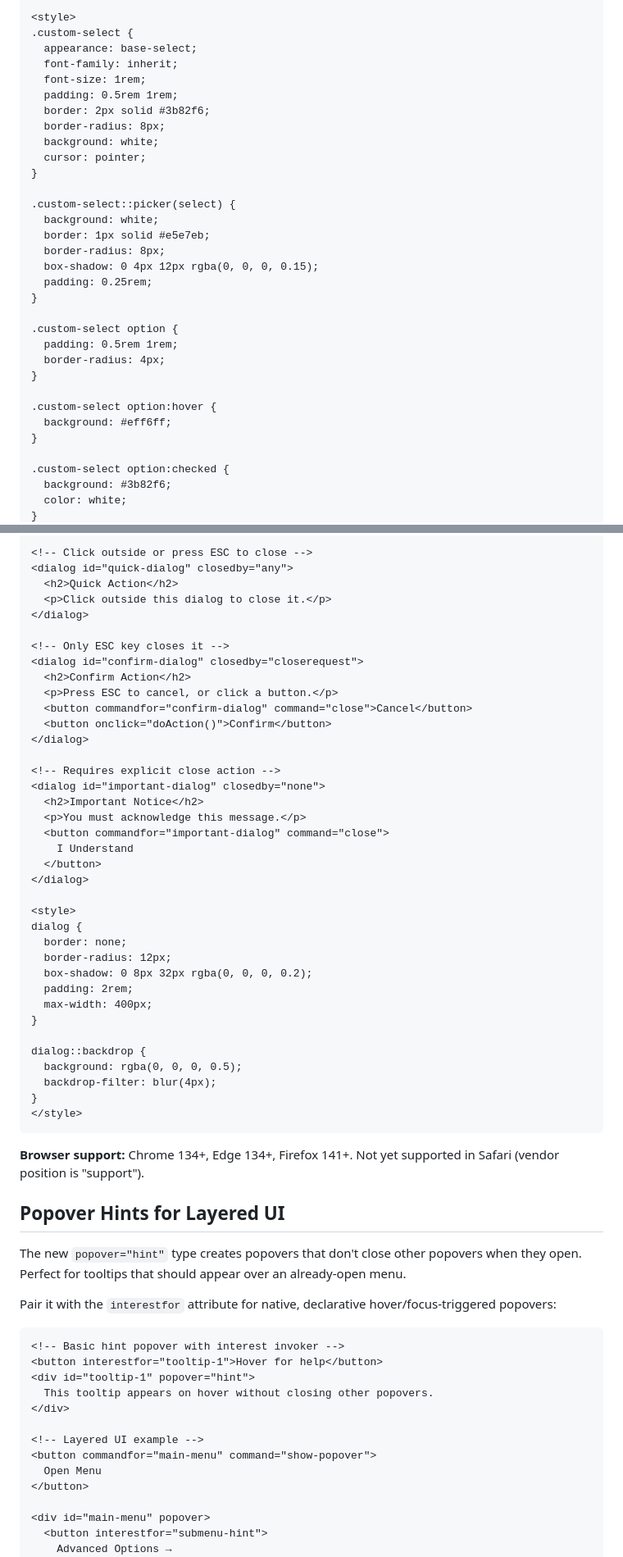
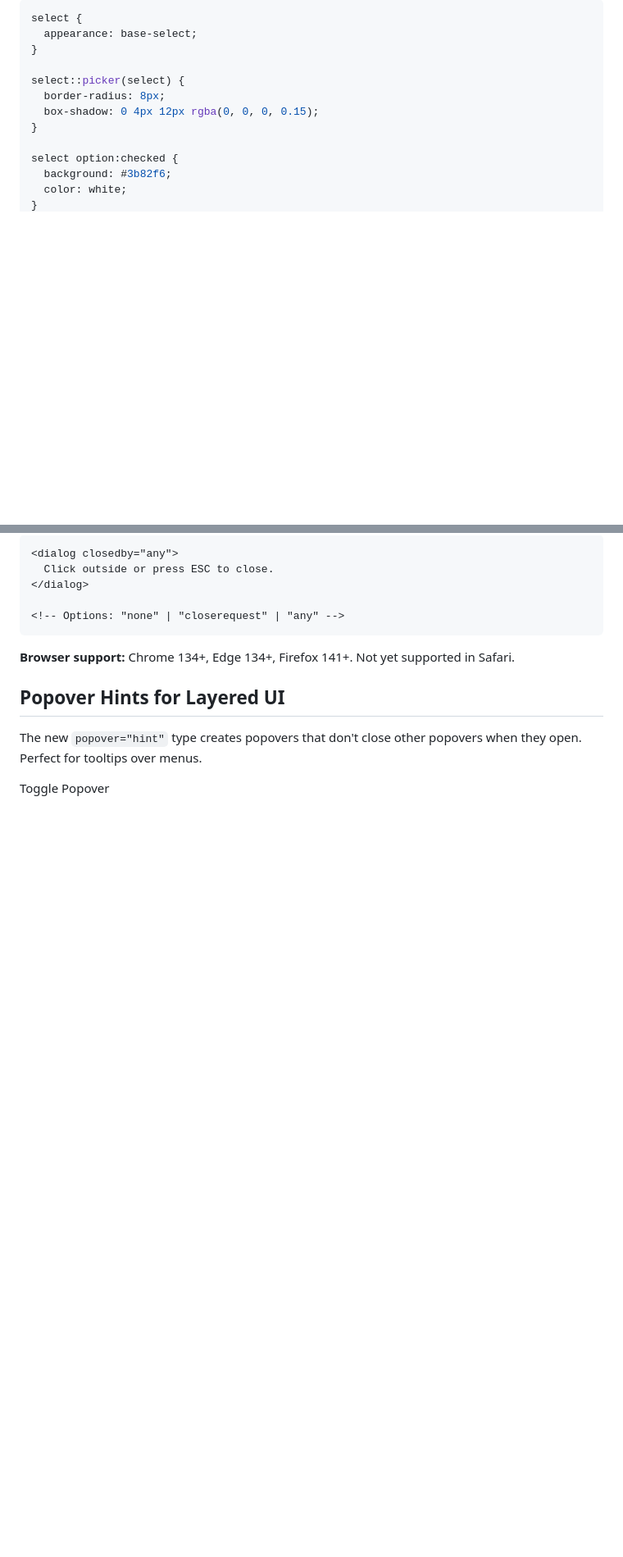
Before and after one commit to wusher/pages, a Markdown page: site/posts/2025-12-22-css-wrapped-2025.md, 2 parts joined by grey strips. Shown at 82% size. Rendered like a GitHub page; blank space fills up the shorter version.

````diff
--- a/site/posts/2025-12-22-css-wrapped-2025.md
+++ b/site/posts/2025-12-22-css-wrapped-2025.md
@@ -19,34 +20,15 @@ That era is ending. With `appearance: base-select`, you can now fully customize
 
-<style>
-.custom-select {
+```css
+select {
   appearance: base-select;
-  font-family: inherit;
-  font-size: 1rem;
-  padding: 0.5rem 1rem;
-  border: 2px solid #3b82f6;
-  border-radius: 8px;
-  background: white;
-  cursor: pointer;
 }
 
-.custom-select::picker(select) {
-  background: white;
-  border: 1px solid #e5e7eb;
+select::picker(select) {
   border-radius: 8px;
   box-shadow: 0 4px 12px rgba(0, 0, 0, 0.15);
-  padding: 0.25rem;
 }
 
-.custom-select option {
-  padding: 0.5rem 1rem;
-  border-radius: 4px;
-}
-
-.custom-select option:hover {
-  background: #eff6ff;
-}
-
-.custom-select option:checked {
+select option:checked {
   background: #3b82f6;
   color: white;
 }
@@ -254,64 +150,18 @@ Popovers brought the lovely light dismiss behavior—close by clicking outside o
 ```html
-<!-- Click outside or press ESC to close -->
-<dialog id="quick-dialog" closedby="any">
-  <h2>Quick Action</h2>
-  <p>Click outside this dialog to close it.</p>
+<dialog closedby="any">
+  Click outside or press ESC to close.
 </dialog>
 
-<!-- Only ESC key closes it -->
-<dialog id="confirm-dialog" closedby="closerequest">
-  <h2>Confirm Action</h2>
-  <p>Press ESC to cancel, or click a button.</p>
-  <button commandfor="confirm-dialog" command="close">Cancel</button>
-  <button onclick="doAction()">Confirm</button>
-</dialog>
-
-<!-- Requires explicit close action -->
-<dialog id="important-dialog" closedby="none">
-  <h2>Important Notice</h2>
-  <p>You must acknowledge this message.</p>
-  <button commandfor="important-dialog" command="close">
-    I Understand
-  </button>
-</dialog>
-
-<style>
-dialog {
-  border: none;
-  border-radius: 12px;
-  box-shadow: 0 8px 32px rgba(0, 0, 0, 0.2);
-  padding: 2rem;
-  max-width: 400px;
-}
-
-dialog::backdrop {
-  background: rgba(0, 0, 0, 0.5);
-  backdrop-filter: blur(4px);
-}
-</style>
+<!-- Options: "none" | "closerequest" | "any" -->
 ```
 
-**Browser support:** Chrome 134+, Edge 134+, Firefox 141+. Not yet supported in Safari (vendor position is "support").
+**Browser support:** Chrome 134+, Edge 134+, Firefox 141+. Not yet supported in Safari.
 
 ## Popover Hints for Layered UI
 
-The new `popover="hint"` type creates popovers that don't close other popovers when they open. Perfect for tooltips that should appear over an already-open menu.
+The new `popover="hint"` type creates popovers that don't close other popovers when they open. Perfect for tooltips over menus.
 
-Pair it with the `interestfor` attribute for native, declarative hover/focus-triggered popovers:
-
-```html
-<!-- Basic hint popover with interest invoker -->
-<button interestfor="tooltip-1">Hover for help</button>
-<div id="tooltip-1" popover="hint">
-  This tooltip appears on hover without closing other popovers.
-</div>
-
-<!-- Layered UI example -->
-<button commandfor="main-menu" command="show-popover">
-  Open Menu
-</button>
-
-<div id="main-menu" popover>
-  <button interestfor="submenu-hint">
-    Advanced Options →
+<div style="padding: 1.5rem; background: #f8fafc; border-radius: 8px; margin: 1.5rem 0;">
+  <button popovertarget="hint-demo" style="padding: 0.5rem 1rem; background: #3b82f6; color: white; border: none; border-radius: 6px; cursor: pointer; font-size: 1rem;">
+    Toggle Popover
   </button>
````
Also changed, not shown: other parts of site/posts/2025-12-22-css-wrapped-2025.md (+114 -322 lines).
